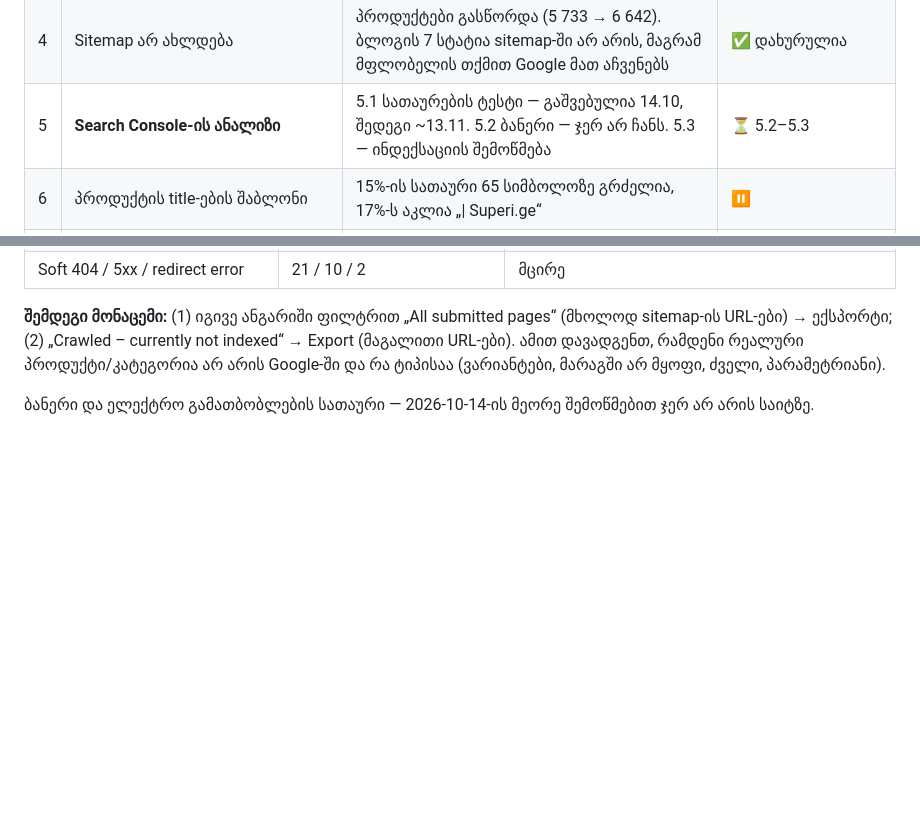
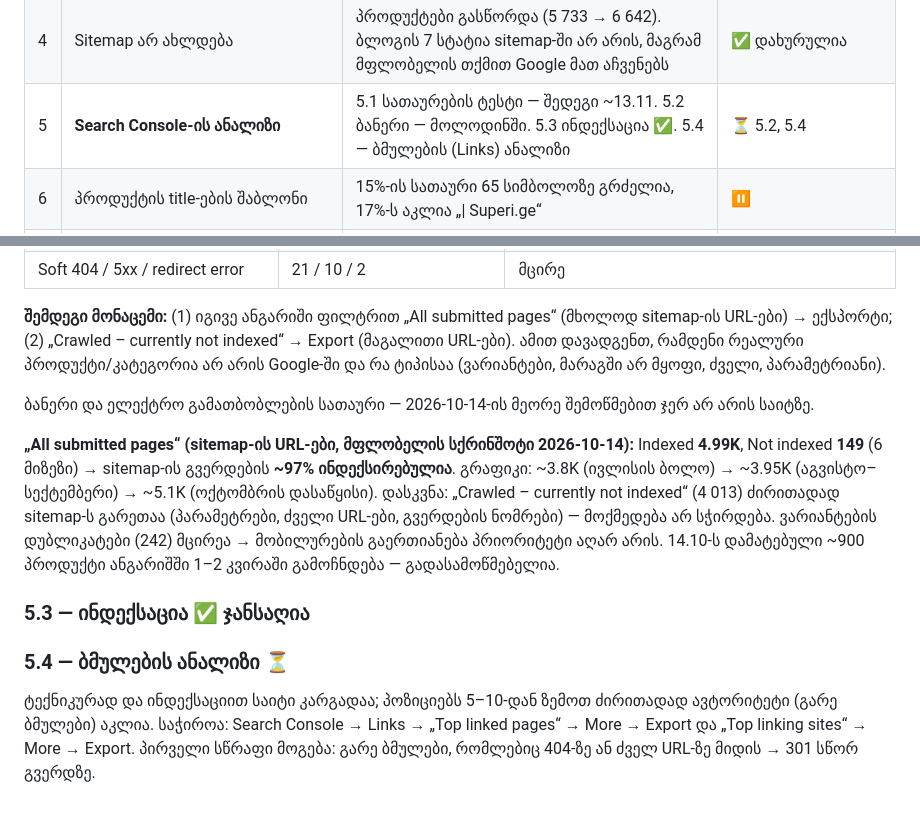
Before and after one commit to bestichi/dato, a Markdown page: seo/superi.ge/PLAN.md, 2 parts joined by grey strips. GitHub-like rendering; blank space fills up the shorter version.

Commit message:
superi.ge SEO: indexing healthy (97% of sitemap indexed), next step links
Co-Authored-By: Claude Opus 5.5 <noreply@anthropic.com>
Claude-Session: https://claude.ai/code/session_01PFGu9tqsjJMafHhKX1in9n

```diff
--- a/seo/superi.ge/PLAN.md
+++ b/seo/superi.ge/PLAN.md
@@ -12,7 +12,7 @@ robots.txt, sitemap, რედირექტები, schema და სიჩ
 | 2 | სიჩქარე მობილურზე | რეალური მომხმარებლების მონაცემით (PageSpeed, 28 დღე) ყველა მეტრიკა მწვანეა: LCP 1.3 წმ, CLS 0, TTFB 0.8 წმ | ✅ კარგ მდგომარეობაშია |
 | 3 | Google Merchant Center | მფლობელის ინფორმაციით აქტიურია, პროდუქტები ჩანს. Google Business Profile, Google Ads და ბლოგიც უკვე არსებობს | ✅ უკვე არის |
 | 4 | Sitemap არ ახლდება | პროდუქტები გასწორდა (5 733 → 6 642). ბლოგის 7 სტატია sitemap-ში არ არის, მაგრამ მფლობელის თქმით Google მათ აჩვენებს | ✅ დახურულია |
-| 5 | **Search Console-ის ანალიზი** | 5.1 სათაურების ტესტი — გაშვებულია 14.10, შედეგი ~13.11. 5.2 ბანერი — ჯერ არ ჩანს. 5.3 — ინდექსაციის შემოწმება | ⏳ 5.2–5.3 |
+| 5 | **Search Console-ის ანალიზი** | 5.1 სათაურების ტესტი — შედეგი ~13.11. 5.2 ბანერი — მოლოდინში. 5.3 ინდექსაცია ✅. 5.4 — ბმულების (Links) ანალიზი | ⏳ 5.2, 5.4 |
 | 6 | პროდუქტის title-ების შაბლონი | 15%-ის სათაური 65 სიმბოლოზე გრძელია, 17%-ს აკლია „\| Superi.ge“ | ⏸ |
 | 7 | პროდუქტის შეფასებები საიტზე | 0 პროდუქტს აქვს შეფასებები → ვარსკვლავები ძიებაში არ ჩანს | ⏸ |
 
@@ -259,3 +259,17 @@ CS-Cart-ის API ღიაა (`https://superi.ge/api/` → 401 გასა
 არ არის Google-ში და რა ტიპისაა (ვარიანტები, მარაგში არ მყოფი, ძველი, პარამეტრიანი).
 
 ბანერი და ელექტრო გამათბობლების სათაური — 2026-10-14-ის მეორე შემოწმებით ჯერ არ არის საიტზე.
+
+**„All submitted pages“ (sitemap-ის URL-ები, მფლობელის სქრინშოტი 2026-10-14):** Indexed **4.99K**, Not indexed **149** (6 მიზეზი)
+→ sitemap-ის გვერდების **~97% ინდექსირებულია**. გრაფიკი: ~3.8K (ივლისის ბოლო) → ~3.95K (აგვისტო–სექტემბერი) → ~5.1K (ოქტომბრის დასაწყისი).
+დასკვნა: „Crawled – currently not indexed“ (4 013) ძირითადად sitemap-ს გარეთაა (პარამეტრები, ძველი URL-ები, გვერდების ნომრები) — მოქმედება არ სჭირდება.
+ვარიანტების დუბლიკატები (242) მცირეა → მობილურების გაერთიანება პრიორიტეტი აღარ არის. 14.10-ს დამატებული ~900 პროდუქტი
+ანგარიშში 1–2 კვირაში გამოჩნდება — გადასამოწმებელია.
+
+### 5.3 — ინდექსაცია ✅ ჯანსაღია
+
+### 5.4 — ბმულების ანალიზი ⏳
+
+ტექნიკურად და ინდექსაციით საიტი კარგადაა; პოზიციებს 5–10-დან ზემოთ ძირითადად ავტორიტეტი (გარე ბმულები) აკლია.
+საჭიროა: Search Console → Links → „Top linked pages“ → More → Export და „Top linking sites“ → More → Export.
+პირველი სწრაფი მოგება: გარე ბმულები, რომლებიც 404-ზე ან ძველ URL-ზე მიდის → 301 სწორ გვერდზე.
```
